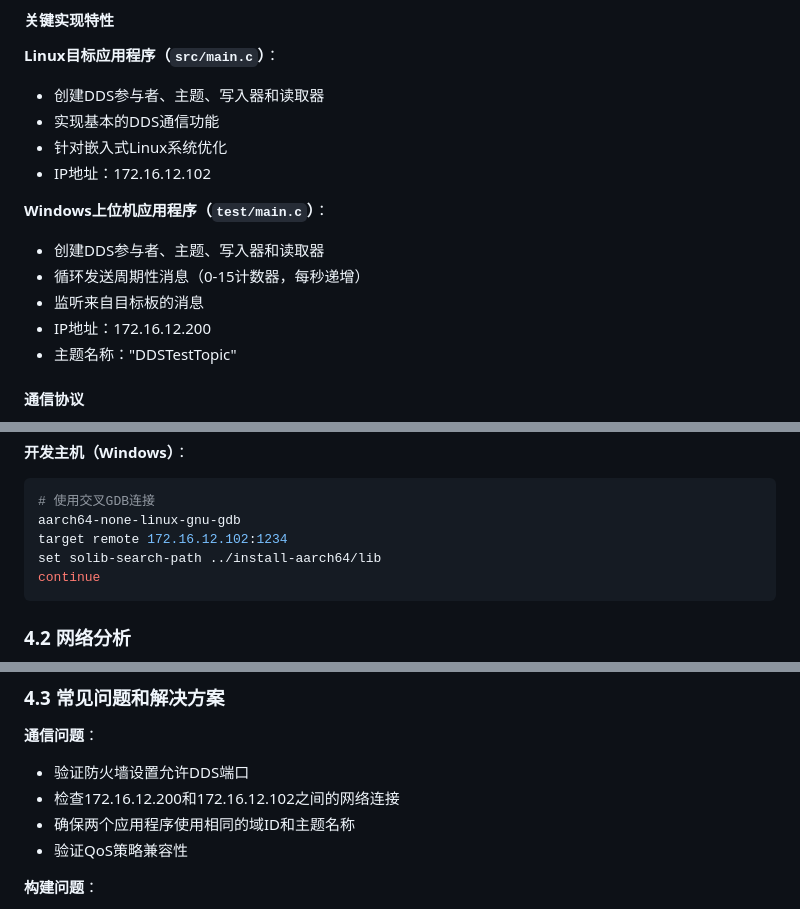
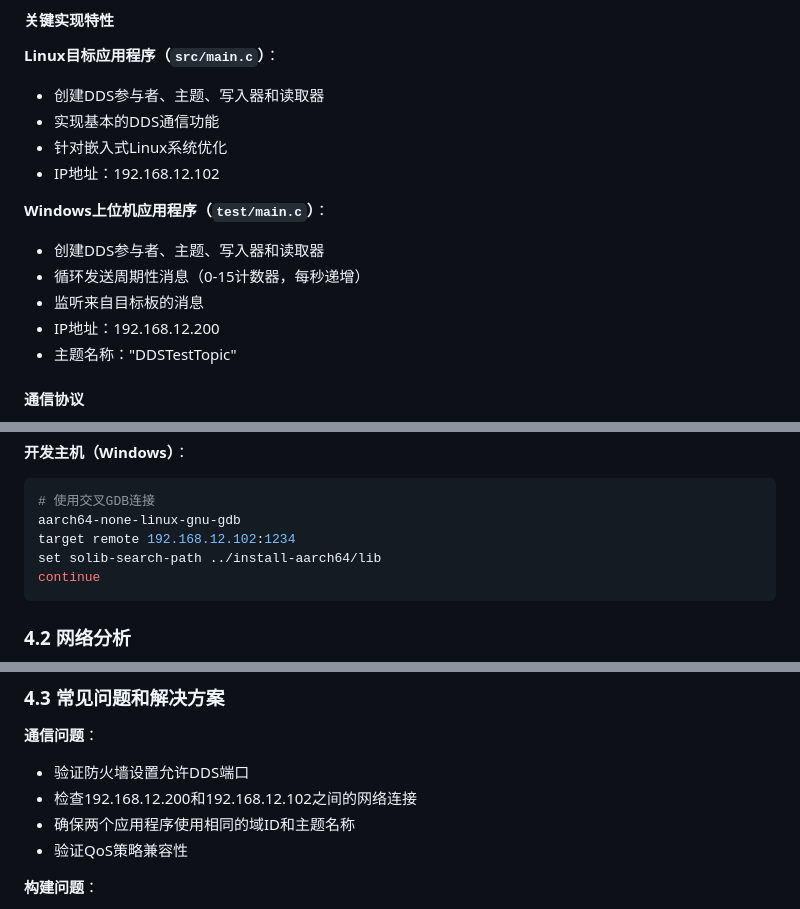
Before and after one commit to ZongL/NoteBook, a Markdown page: cyclonedds-learn.md, 3 parts joined by grey strips. GitHub-like rendering.

````diff
--- a/cyclonedds-learn.md
+++ b/cyclonedds-learn.md
@@ -204,13 +204,13 @@ DDS_test/
 - 创建DDS参与者、主题、写入器和读取器
 - 实现基本的DDS通信功能
 - 针对嵌入式Linux系统优化
-- IP地址：172.16.12.102
+- IP地址：192.168.12.102
 
 **Windows上位机应用程序（`test/main.c`）**：
 - 创建DDS参与者、主题、写入器和读取器
 - 循环发送周期性消息（0-15计数器，每秒递增）
 - 监听来自目标板的消息
-- IP地址：172.16.12.200
+- IP地址：192.168.12.200
 - 主题名称："DDSTestTopic"
 
 #### 通信协议
@@ -264,7 +264,7 @@ gdbserver :1234 ./ddstest.out
 ```bash
 # 使用交叉GDB连接
 aarch64-none-linux-gnu-gdb
-target remote 172.16.12.102:1234
+target remote 192.168.12.102:1234
 set solib-search-path ../install-aarch64/lib
 continue
 ```
@@ -281,7 +281,7 @@ continue
 
 **通信问题**：
 - 验证防火墙设置允许DDS端口
-- 检查172.16.12.200和172.16.12.102之间的网络连接
+- 检查192.168.12.200和192.168.12.102之间的网络连接
 - 确保两个应用程序使用相同的域ID和主题名称
 - 验证QoS策略兼容性
 
````
